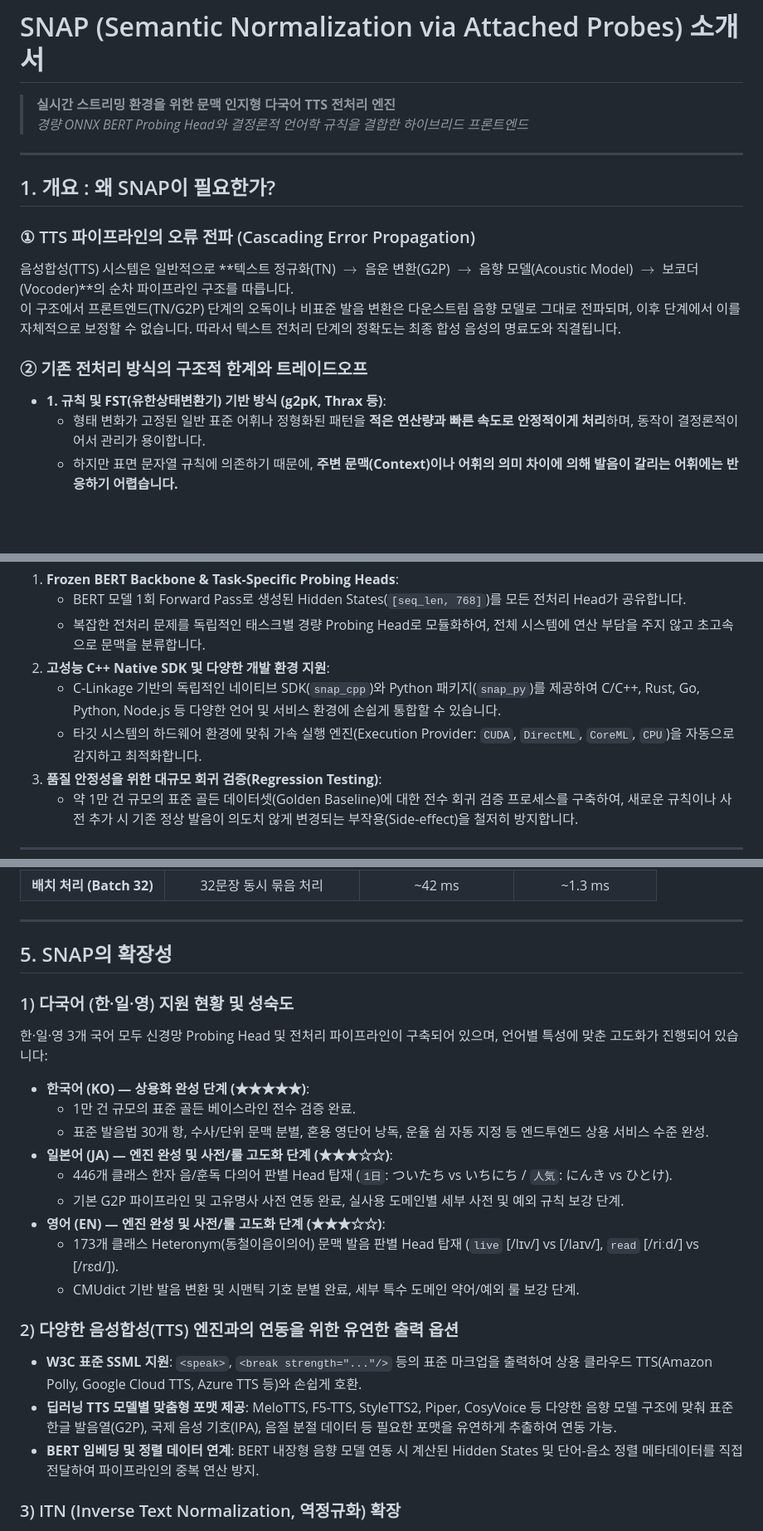
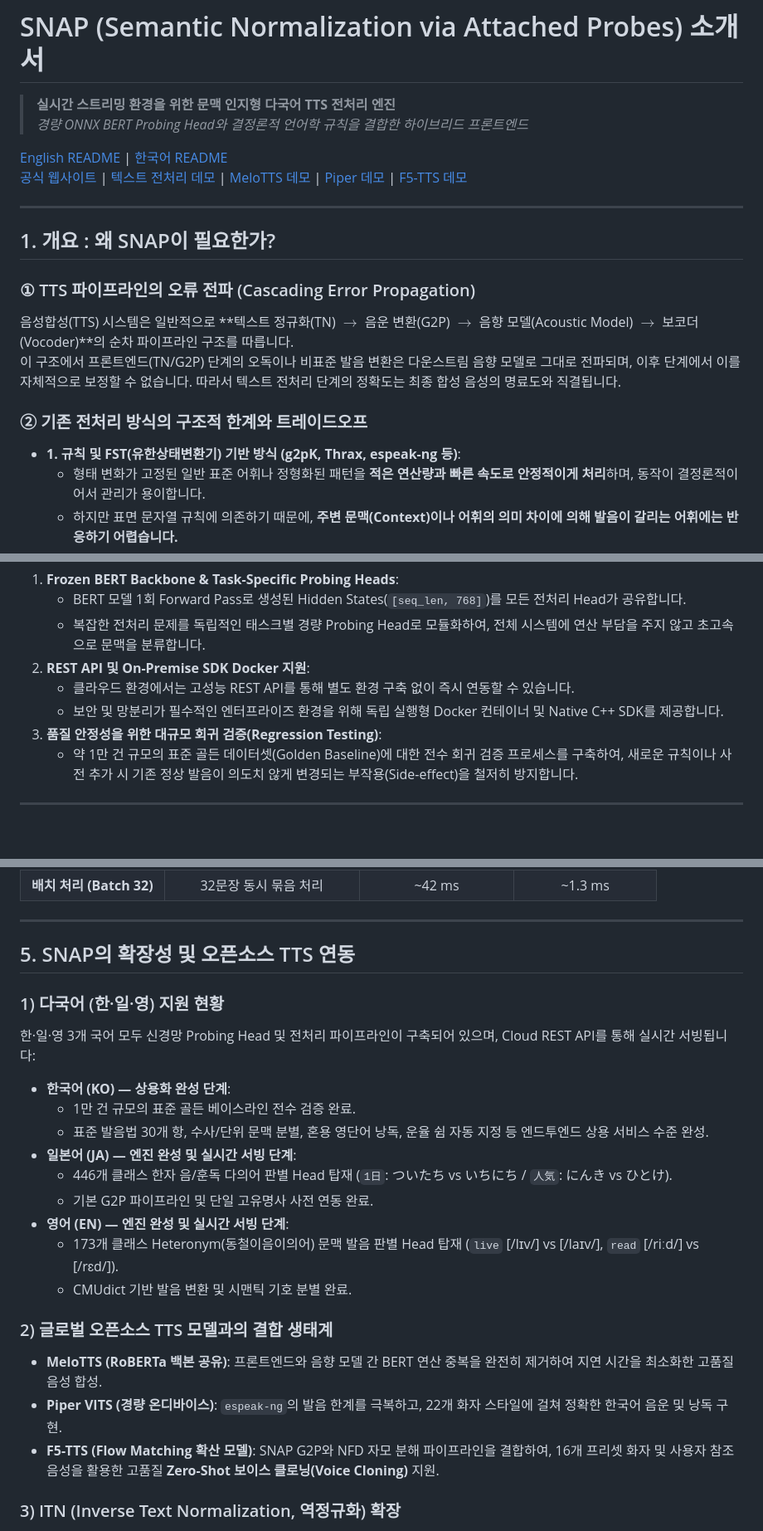
Before and after one commit to snap-libs/snap_cpp, a Markdown page: docs/Snap Project Introduction.md, 3 parts joined by grey strips. Shown at 83% size. Drawn GitHub-style; blank space fills up the shorter version.

Commit message:
docs: update Snap Project Introduction with latest links, Docker info, and TTS live demos

```diff
--- a/docs/Snap Project Introduction.md
+++ b/docs/Snap Project Introduction.md
@@ -2,6 +2,9 @@
 
 > **실시간 스트리밍 환경을 위한 문맥 인지형 다국어 TTS 전처리 엔진**
 > *경량 ONNX BERT Probing Head와 결정론적 언어학 규칙을 결합한 하이브리드 프론트엔드*
+
+[English README](../README.md) | [한국어 README](../README_KO.md)
+[공식 웹사이트](https://snap-libs.github.io/snap/) | [텍스트 전처리 데모](https://huggingface.co/spaces/softguy777/snap-demo) | [MeloTTS 데모](https://huggingface.co/spaces/softguy777/snap_voice_demo) | [Piper 데모](https://huggingface.co/spaces/softguy777/snap_voice_demo2) | [F5-TTS 데모](https://huggingface.co/spaces/softguy777/snap_voice_demo3)
 
 ---
 
@@ -12,7 +15,7 @@
 이 구조에서 프론트엔드(TN/G2P) 단계의 오독이나 비표준 발음 변환은 다운스트림 음향 모델로 그대로 전파되며, 이후 단계에서 이를 자체적으로 보정할 수 없습니다. 따라서 텍스트 전처리 단계의 정확도는 최종 합성 음성의 명료도와 직결됩니다.
 
 ### ② 기존 전처리 방식의 구조적 한계와 트레이드오프
-* **1. 규칙 및 FST(유한상태변환기) 기반 방식 (g2pK, Thrax 등)**:
+* **1. 규칙 및 FST(유한상태변환기) 기반 방식 (g2pK, Thrax, espeak-ng 등)**:
   * 형태 변화가 고정된 일반 표준 어휘나 정형화된 패턴을 **적은 연산량과 빠른 속도로 안정적이게 처리**하며, 동작이 결정론적이어서 관리가 용이합니다.
   * 하지만 표면 문자열 규칙에 의존하기 때문에, **주변 문맥(Context)이나 어휘의 의미 차이에 의해 발음이 갈리는 어휘에는 반응하기 어렵습니다.**
   * 예: `"3번 버스"` [삼 번] vs `"3번 반복"` [세 번] (식별 번호 vs 횟수)
@@ -131,9 +134,9 @@ flowchart TD
 1. **Frozen BERT Backbone & Task-Specific Probing Heads**:
    * BERT 모델 1회 Forward Pass로 생성된 Hidden States(`[seq_len, 768]`)를 모든 전처리 Head가 공유합니다.
    * 복잡한 전처리 문제를 독립적인 태스크별 경량 Probing Head로 모듈화하여, 전체 시스템에 연산 부담을 주지 않고 초고속으로 문맥을 분류합니다.
-2. **고성능 C++ Native SDK 및 다양한 개발 환경 지원**:
-   * C-Linkage 기반의 독립적인 네이티브 SDK(`snap_cpp`)와 Python 패키지(`snap_py`)를 제공하여 C/C++, Rust, Go, Python, Node.js 등 다양한 언어 및 서비스 환경에 손쉽게 통합할 수 있습니다.
-   * 타깃 시스템의 하드웨어 환경에 맞춰 가속 실행 엔진(Execution Provider: `CUDA`, `DirectML`, `CoreML`, `CPU`)을 자동으로 감지하고 최적화합니다.
+2. **REST API 및 On-Premise SDK Docker 지원**:
+   * 클라우드 환경에서는 고성능 REST API를 통해 별도 환경 구축 없이 즉시 연동할 수 있습니다.
+   * 보안 및 망분리가 필수적인 엔터프라이즈 환경을 위해 독립 실행형 Docker 컨테이너 및 Native C++ SDK를 제공합니다.
 3. **품질 안정성을 위한 대규모 회귀 검증(Regression Testing)**:
    * 약 1만 건 규모의 표준 골든 데이터셋(Golden Baseline)에 대한 전수 회귀 검증 프로세스를 구축하여, 새로운 규칙이나 사전 추가 시 기존 정상 발음이 의도치 않게 변경되는 부작용(Side-effect)을 철저히 방지합니다.
 
@@ -193,26 +196,26 @@ SNAP의 처리 속도는 **"타깃 TTS 모델의 BERT 내장 여부"**와 **"입
 
 ---
 
-## 5. SNAP의 확장성
+## 5. SNAP의 확장성 및 오픈소스 TTS 연동
 
-### 1) 다국어 (한·일·영) 지원 현황 및 성숙도
+### 1) 다국어 (한·일·영) 지원 현황
 
-한·일·영 3개 국어 모두 신경망 Probing Head 및 전처리 파이프라인이 구축되어 있으며, 언어별 특성에 맞춘 고도화가 진행되어 있습니다:
+한·일·영 3개 국어 모두 신경망 Probing Head 및 전처리 파이프라인이 구축되어 있으며, Cloud REST API를 통해 실시간 서빙됩니다:
 
-* **한국어 (KO) — 상용화 완성 단계 (★★★★★)**:
+* **한국어 (KO) — 상용화 완성 단계**:
   * 1만 건 규모의 표준 골든 베이스라인 전수 검증 완료.
   * 표준 발음법 30개 항, 수사/단위 문맥 분별, 혼용 영단어 낭독, 운율 쉼 자동 지정 등 엔드투엔드 상용 서비스 수준 완성.
-* **일본어 (JA) — 엔진 완성 및 사전/룰 고도화 단계 (★★★☆☆)**:
+* **일본어 (JA) — 엔진 완성 및 실시간 서빙 단계**:
   * 446개 클래스 한자 음/훈독 다의어 판별 Head 탑재 (`1日`: ついたち vs いちにち / `人気`: にんき vs ひとけ).
-  * 기본 G2P 파이프라인 및 고유명사 사전 연동 완료, 실사용 도메인별 세부 사전 및 예외 규칙 보강 단계.
-* **영어 (EN) — 엔진 완성 및 사전/룰 고도화 단계 (★★★☆☆)**:
+  * 기본 G2P 파이프라인 및 단일 고유명사 사전 연동 완료.
+* **영어 (EN) — 엔진 완성 및 실시간 서빙 단계**:
   * 173개 클래스 Heteronym(동철이음이의어) 문맥 발음 판별 Head 탑재 (`live` [/lɪv/] vs [/laɪv/], `read` [/riːd/] vs [/rɛd/]).
-  * CMUdict 기반 발음 변환 및 시맨틱 기호 분별 완료, 세부 특수 도메인 약어/예외 룰 보강 단계.
+  * CMUdict 기반 발음 변환 및 시맨틱 기호 분별 완료.
 
-### 2) 다양한 음성합성(TTS) 엔진과의 연동을 위한 유연한 출력 옵션
-* **W3C 표준 SSML 지원**: `<speak>`, `<break strength="..."/>` 등의 표준 마크업을 출력하여 상용 클라우드 TTS(Amazon Polly, Google Cloud TTS, Azure TTS 등)와 손쉽게 호환.
-* **딥러닝 TTS 모델별 맞춤형 포맷 제공**: MeloTTS, F5-TTS, StyleTTS2, Piper, CosyVoice 등 다양한 음향 모델 구조에 맞춰 표준 한글 발음열(G2P), 국제 음성 기호(IPA), 음절 분절 데이터 등 필요한 포맷을 유연하게 추출하여 연동 가능.
-* **BERT 임베딩 및 정렬 데이터 연계**: BERT 내장형 음향 모델 연동 시 계산된 Hidden States 및 단어-음소 정렬 메타데이터를 직접 전달하여 파이프라인의 중복 연산 방지.
+### 2) 글로벌 오픈소스 TTS 모델과의 결합 생태계
+* **MeloTTS (RoBERTa 백본 공유)**: 프론트엔드와 음향 모델 간 BERT 연산 중복을 완전히 제거하여 지연 시간을 최소화한 고품질 음성 합성.
+* **Piper VITS (경량 온디바이스)**: `espeak-ng`의 발음 한계를 극복하고, 22개 화자 스타일에 걸쳐 정확한 한국어 음운 및 낭독 구현.
+* **F5-TTS (Flow Matching 확산 모델)**: SNAP G2P와 NFD 자모 분해 파이프라인을 결합하여, 16개 프리셋 화자 및 사용자 참조 음성을 활용한 고품질 **Zero-Shot 보이스 클로닝(Voice Cloning)** 지원.
 
 ### 3) ITN (Inverse Text Normalization, 역정규화) 확장
 
```
Also changed, not shown: other parts of docs/Snap Project Introduction.md (+0 -3 lines).
